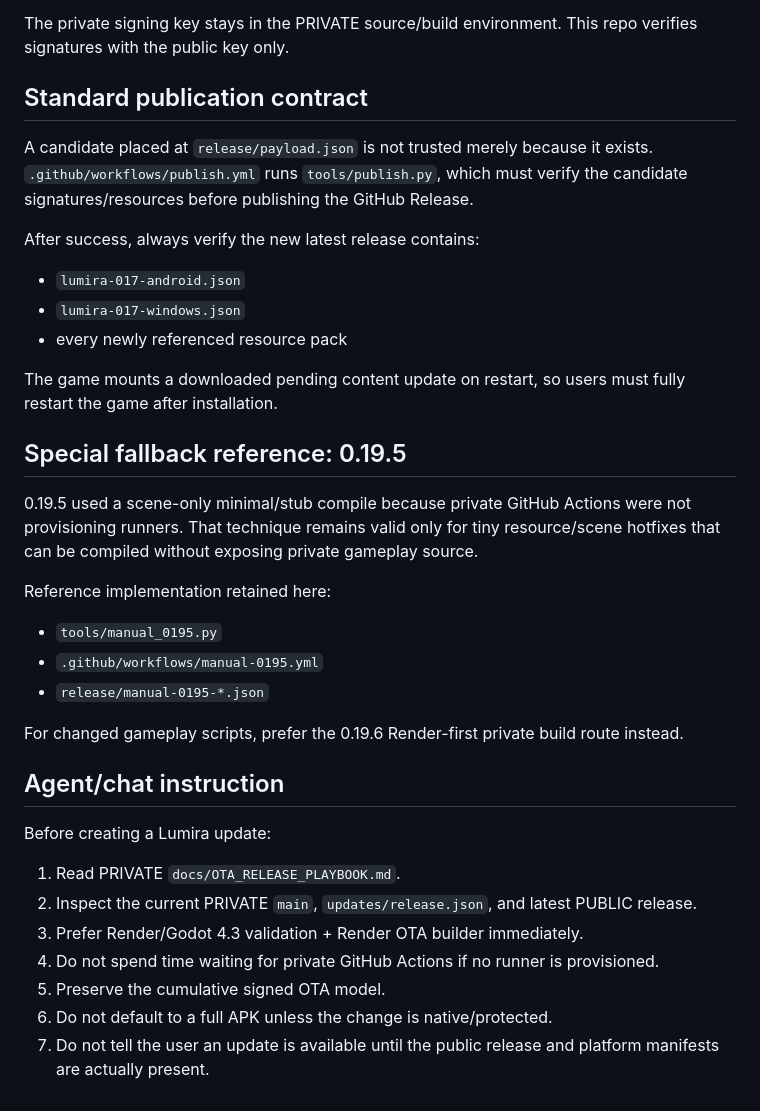
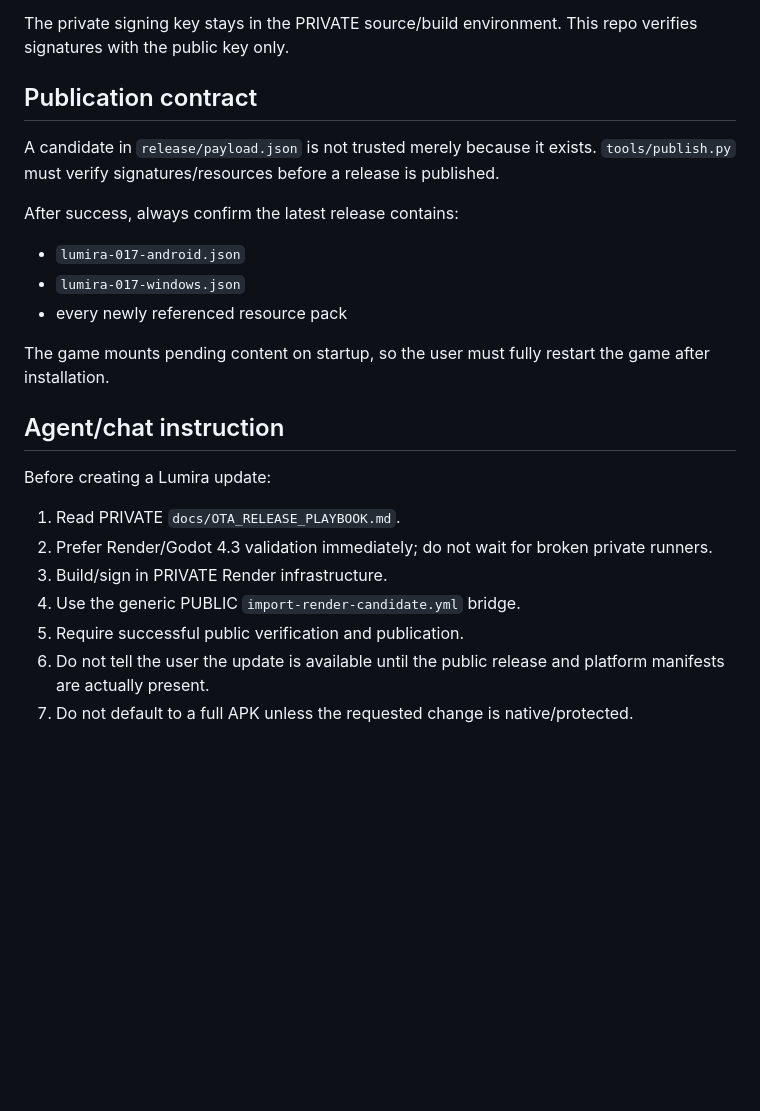
Before and after one commit to makspruga-design/Lumira-updates, a Markdown page: docs/OTA_RELEASE_PROTOCOL.md, the part around one of its changes. Rendered like a GitHub page; blank space fills up the shorter version.

```diff
--- a/docs/OTA_RELEASE_PROTOCOL.md
+++ b/docs/OTA_RELEASE_PROTOCOL.md
@@ -51,38 +58,26 @@ This repo may contain:
 
 The private signing key stays in the PRIVATE source/build environment. This repo verifies signatures with the public key only.
 
-## Standard publication contract
+## Publication contract
 
-A candidate placed at `release/payload.json` is not trusted merely because it exists. `.github/workflows/publish.yml` runs `tools/publish.py`, which must verify the candidate signatures/resources before publishing the GitHub Release.
+A candidate in `release/payload.json` is not trusted merely because it exists. `tools/publish.py` must verify signatures/resources before a release is published.
 
-After success, always verify the new latest release contains:
+After success, always confirm the latest release contains:
 
 - `lumira-017-android.json`
 - `lumira-017-windows.json`
 - every newly referenced resource pack
 
-The game mounts a downloaded pending content update on restart, so users must fully restart the game after installation.
-
-## Special fallback reference: 0.19.5
-
-0.19.5 used a scene-only minimal/stub compile because private GitHub Actions were not provisioning runners. That technique remains valid only for tiny resource/scene hotfixes that can be compiled without exposing private gameplay source.
-
-Reference implementation retained here:
-
-- `tools/manual_0195.py`
-- `.github/workflows/manual-0195.yml`
-- `release/manual-0195-*.json`
-
-For changed gameplay scripts, prefer the 0.19.6 Render-first private build route instead.
+The game mounts pending content on startup, so the user must fully restart the game after installation.
 
 ## Agent/chat instruction
 
 Before creating a Lumira update:
 
 1. Read PRIVATE `docs/OTA_RELEASE_PLAYBOOK.md`.
-2. Inspect the current PRIVATE `main`, `updates/release.json`, and latest PUBLIC release.
-3. Prefer Render/Godot 4.3 validation + Render OTA builder immediately.
-4. Do not spend time waiting for private GitHub Actions if no runner is provisioned.
-5. Preserve the cumulative signed OTA model.
-6. Do not default to a full APK unless the change is native/protected.
-7. Do not tell the user an update is available until the public release and platform manifests are actually present.
+2. Prefer Render/Godot 4.3 validation immediately; do not wait for broken private runners.
+3. Build/sign in PRIVATE Render infrastructure.
+4. Use the generic PUBLIC `import-render-candidate.yml` bridge.
+5. Require successful public verification and publication.
+6. Do not tell the user the update is available until the public release and platform manifests are actually present.
+7. Do not default to a full APK unless the requested change is native/protected.
```
Also changed, not shown: other parts of docs/OTA_RELEASE_PROTOCOL.md (+35 -28 lines).
